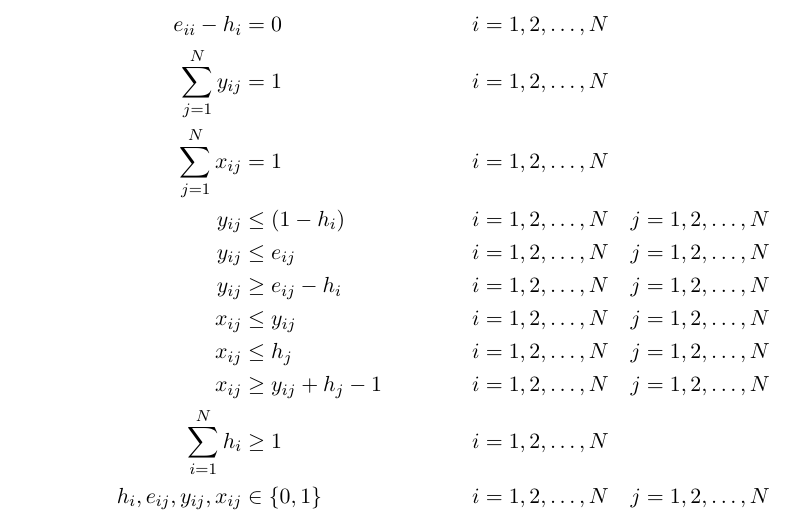
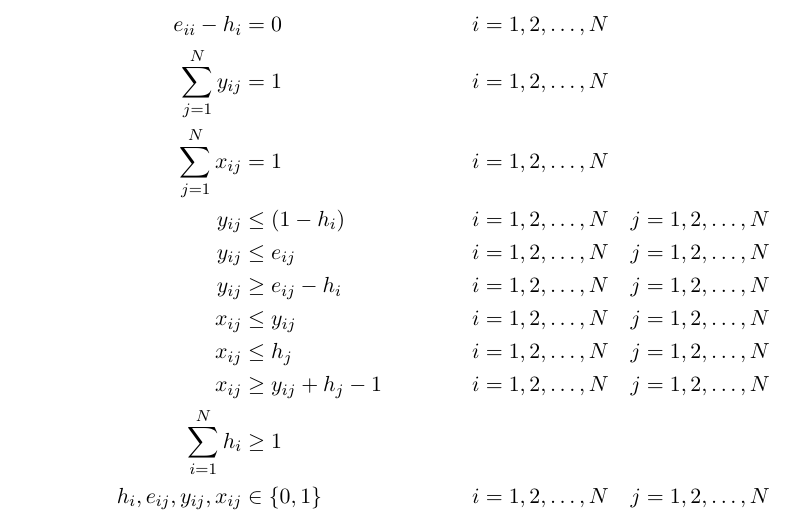
Before and after one commit to Wessel201/Notes-Modelleren-B-20-04-2021, a LaTeX document (ILP.tex): part of page 2 of 2, cut so that both start at the same text. Compiled offline with pdfLaTeX.

Commit message:
Fix ILP.tex
Removed incorrect for condition in line 62

```diff
--- a/ILP.tex
+++ b/ILP.tex
@@ -59,7 +59,7 @@ y_{ij} &\geq e_{ij}-h_i &i=1,2,\ldots,N \quad& j=1,2,\ldots,N \\
 x_{ij} &\leq y_{ij} &i=1,2,\ldots,N \quad& j=1,2,\ldots,N \\
 x_{ij} &\leq h_j &i=1,2,\ldots,N \quad& j=1,2,\ldots,N \\
 x_{ij} &\geq y_{ij} + h_j - 1 &i=1,2,\ldots,N \quad& j=1,2,\ldots,N \\
-\sum^N_{i=1}h_{i} &\geq 1 &i=1,2,\ldots,N \quad& \\
+\sum^N_{i=1}h_{i} &\geq 1 \\
 h_i, e_{ij}, y_{ij}, x_{ij} &\in \{0,1\} &i=1,2,\ldots,N \quad& j=1,2,\ldots,N \\
 \end{align*}
 \end{document}
```
